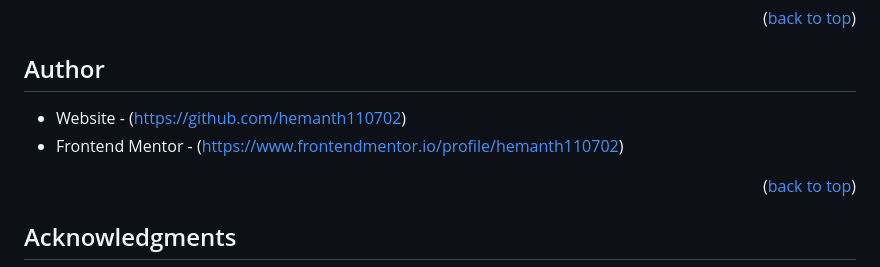
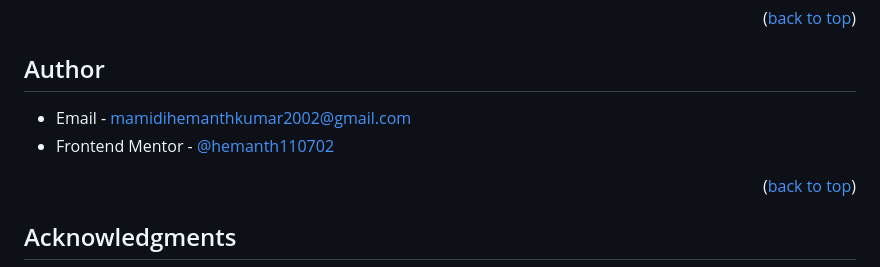
Before and after one commit to hemanth110702/space-tourism-practise-challenge, a Markdown page: README.md, the part around the change. Drawn GitHub-style.

Commit message:
updated readme author

```diff
--- a/README.md
+++ b/README.md
@@ -116,8 +116,8 @@ I am enthusiastic about expanding my knowledge in designing websites that effect
 
 ## Author
 
-- Website - (https://github.com/hemanth110702)
-- Frontend Mentor - (https://www.frontendmentor.io/profile/hemanth110702)
+- Email - [mamidihemanthkumar2002@gmail.com](mailto:mamidihemanthkumar2002@gmail.com)
+- Frontend Mentor - [@hemanth110702](https://www.frontendmentor.io/profile/hemanth110702)
 
 <p align="right">(<a href="#top">back to top</a>)</p>
 
```
